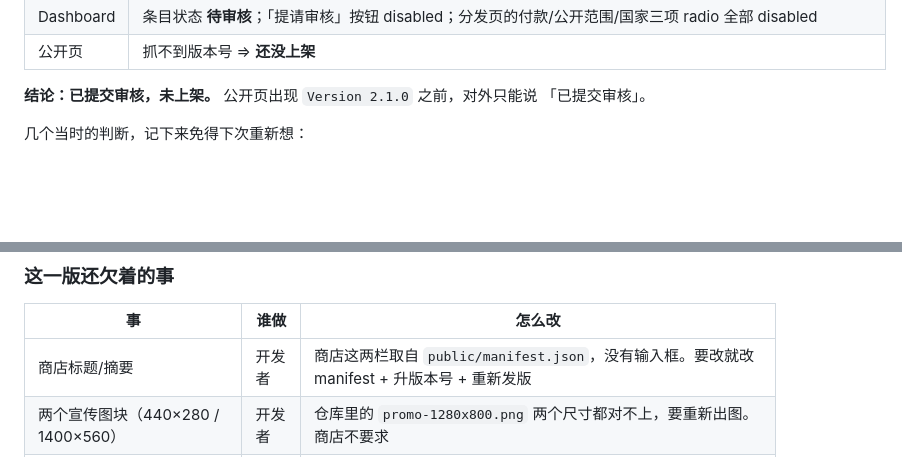
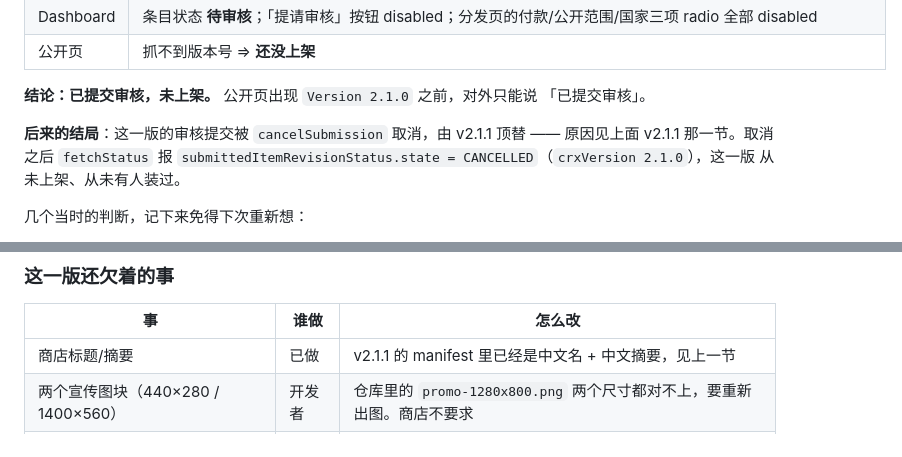
Before and after one commit to hibernate-pano/chrome-plugin-manga-translator, a Markdown page: docs/store-release-log.md, 2 parts joined by grey strips. GitHub-like rendering; blank space fills up the shorter version.

```diff
--- a/docs/store-release-log.md
+++ b/docs/store-release-log.md
@@ -29,6 +72,11 @@
 
 **结论：已提交审核，未上架。** 公开页出现 `Version 2.1.0` 之前，对外只能说
 「已提交审核」。
+
+**后来的结局**：这一版的审核提交被 `cancelSubmission` 取消，由 v2.1.1 顶替 ——
+原因见上面 v2.1.1 那一节。取消之后 `fetchStatus` 报
+`submittedItemRevisionStatus.state = CANCELLED`（`crxVersion 2.1.0`），这一版
+从未上架、从未有人装过。
 
 几个当时的判断，记下来免得下次重新想：
 
@@ -48,7 +96,7 @@
 
 | 事 | 谁做 | 怎么改 |
 | --- | --- | --- |
-| 商店标题/摘要 | 开发者 | 商店这两栏取自 `public/manifest.json`，没有输入框。要改就改 manifest + 升版本号 + 重新发版 |
+| 商店标题/摘要 | 已做 | v2.1.1 的 manifest 里已经是中文名 + 中文摘要，见上一节 |
 | 两个宣传图块（440×280 / 1400×560） | 开发者 | 仓库里的 `promo-1280x800.png` 两个尺寸都对不上，要重新出图。商店不要求 |
 | 宣传视频 | 开发者 | 可选，需要能连通模型服务的机器 |
 | 审核结果 | 商店 | 通过后公开页会出现版本号，那时才能改口说「已上架」 |
```
Also changed, not shown: other parts of docs/store-release-log.md (+44 -1 lines), docs/chrome-web-store-release.md (+1 -1 lines).
